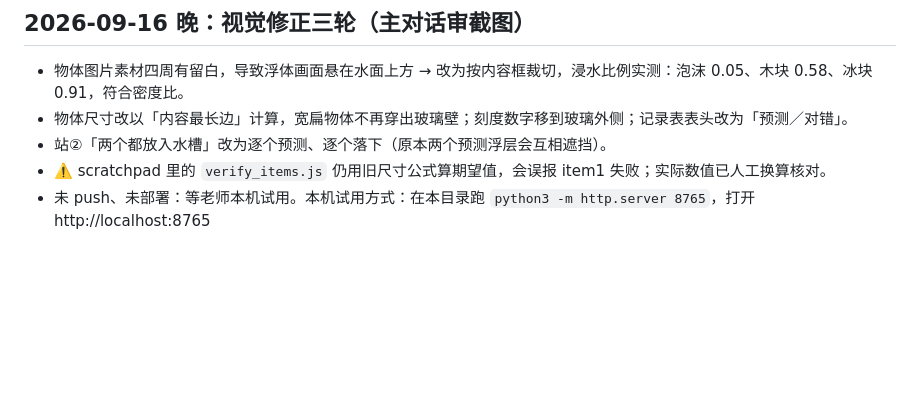
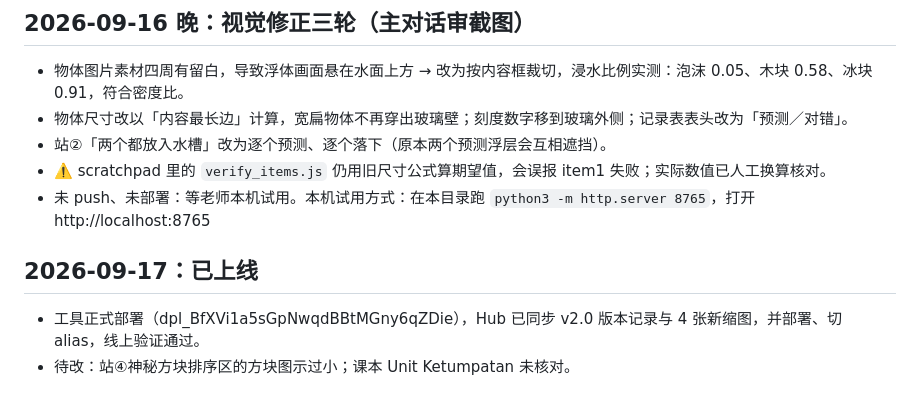
Before and after one commit to kongsi-idea/tahun3-dst-density, a Markdown page: handoff.md, the part around the change. Drawn GitHub-style; blank space fills up the shorter version.

Commit message:
docs: handoff 记录 v2.0 上线
Co-Authored-By: Claude Opus 5 <noreply@anthropic.com>

```diff
--- a/handoff.md
+++ b/handoff.md
@@ -56,3 +56,7 @@ DSKP 与老师定的验收点。
 - 站②「两个都放入水槽」改为逐个预测、逐个落下（原本两个预测浮层会互相遮挡）。
 - ⚠️ scratchpad 里的 `verify_items.js` 仍用旧尺寸公式算期望值，会误报 item1 失败；实际数值已人工换算核对。
 - 未 push、未部署：等老师本机试用。本机试用方式：在本目录跑 `python3 -m http.server 8765`，打开 http://localhost:8765
+
+## 2026-09-17：已上线
+- 工具正式部署（dpl_BfXVi1a5sGpNwqdBBtMGny6qZDie），Hub 已同步 v2.0 版本记录与 4 张新缩图，并部署、切 alias，线上验证通过。
+- 待改：站④神秘方块排序区的方块图示过小；课本 Unit Ketumpatan 未核对。
```
